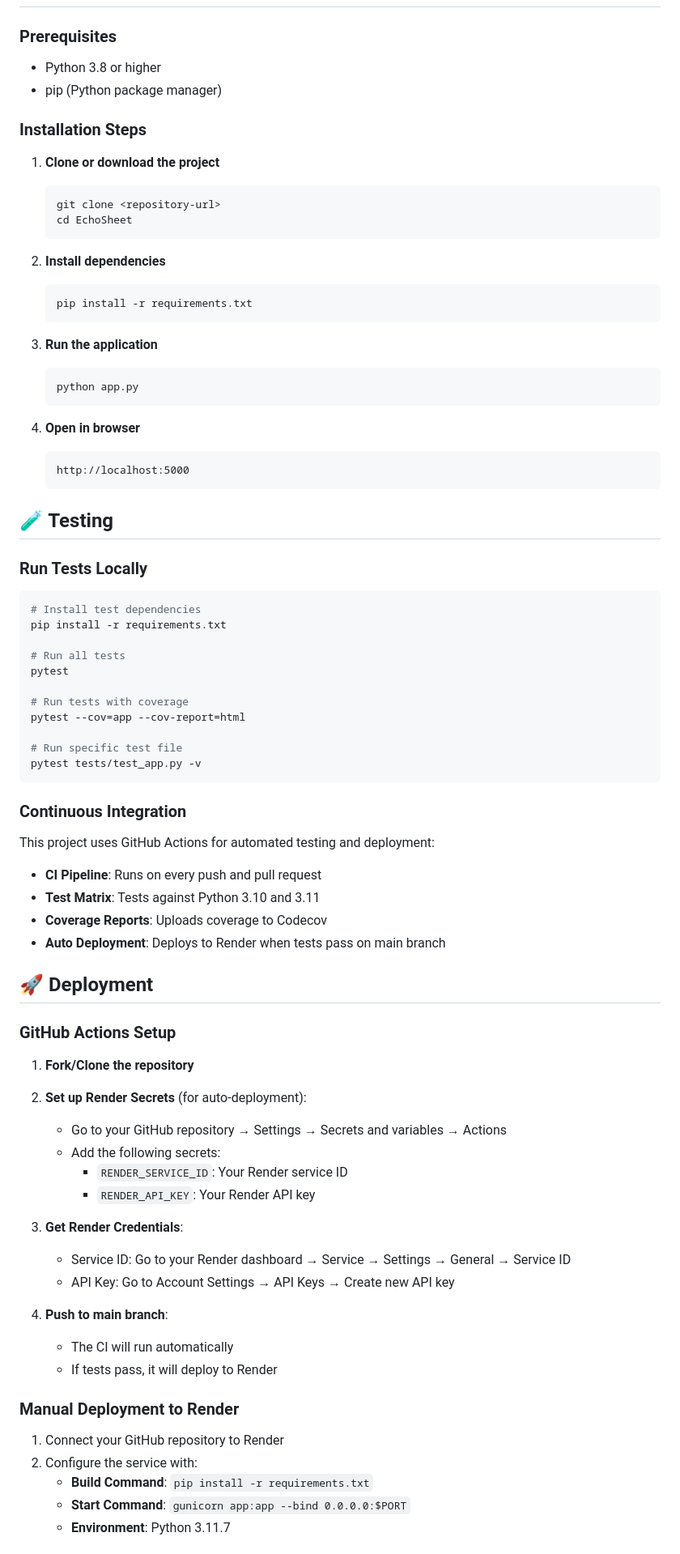
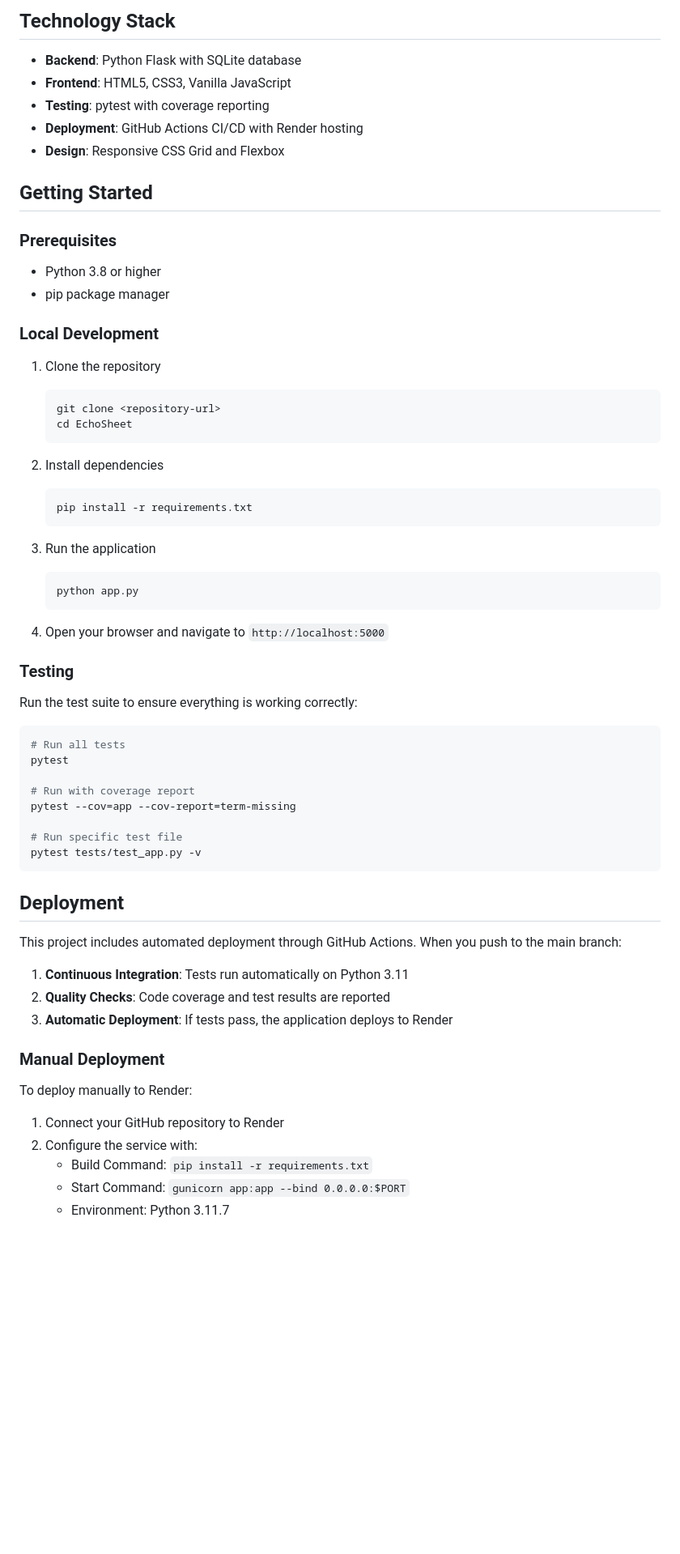
Before and after one commit to AguExposito/EchoSheet, a Markdown page: README.md, the part around one of its changes. Shown at 81% size. Drawn GitHub-style; blank space fills up the shorter version.

````diff
--- a/README.md
+++ b/README.md
@@ -14,81 +50,68 @@ A modern web application for creating and managing Dungeons & Dragons 5e charact
+## Technology Stack
+
+- **Backend**: Python Flask with SQLite database
+- **Frontend**: HTML5, CSS3, Vanilla JavaScript
+- **Testing**: pytest with coverage reporting
+- **Deployment**: GitHub Actions CI/CD with Render hosting
+- **Design**: Responsive CSS Grid and Flexbox
+
+## Getting Started
 
 ### Prerequisites
+
 - Python 3.8 or higher
-- pip (Python package manager)
+- pip package manager
 
-### Installation Steps
+### Local Development
 
-1. **Clone or download the project**
+1. Clone the repository
    ```bash
    git clone <repository-url>
    cd EchoSheet
    ```
 
-2. **Install dependencies**
+2. Install dependencies
    ```bash
    pip install -r requirements.txt
    ```
 
-3. **Run the application**
+3. Run the application
    ```bash
    python app.py
    ```
 
-4. **Open in browser**
-   ```
-   http://localhost:5000
-   ```
+4. Open your browser and navigate to `http://localhost:5000`
 
-## 🧪 Testing
+### Testing
 
-### Run Tests Locally
+Run the test suite to ensure everything is working correctly:
+
 ```bash
-# Install test dependencies
-pip install -r requirements.txt
-
 # Run all tests
 pytest
 
-# Run tests with coverage
-pytest --cov=app --cov-report=html
+# Run with coverage report
+pytest --cov=app --cov-report=term-missing
 
 # Run specific test file
 pytest tests/test_app.py -v
 ```
 
-### Continuous Integration
-This project uses GitHub Actions for automated testing and deployment:
+## Deployment
 
-- **CI Pipeline**: Runs on every push and pull request
-- **Test Matrix**: Tests against Python 3.10 and 3.11
-- **Coverage Reports**: Uploads coverage to Codecov
-- **Auto Deployment**: Deploys to Render when tests pass on main branch
+This project includes automated deployment through GitHub Actions. When you push to the main branch:
 
-## 🚀 Deployment
+1. **Continuous Integration**: Tests run automatically on Python 3.11
+2. **Quality Checks**: Code coverage and test results are reported
+3. **Automatic Deployment**: If tests pass, the application deploys to Render
 
-### GitHub Actions Setup
+### Manual Deployment
 
-1. **Fork/Clone the repository**
-
-2. **Set up Render Secrets** (for auto-deployment):
-   - Go to your GitHub repository → Settings → Secrets and variables → Actions
-   - Add the following secrets:
-     - `RENDER_SERVICE_ID`: Your Render service ID
-     - `RENDER_API_KEY`: Your Render API key
-
-3. **Get Render Credentials**:
-   - Service ID: Go to your Render dashboard → Service → Settings → General → Service ID
-   - API Key: Go to Account Settings → API Keys → Create new API key
-
-4. **Push to main branch**:
-   - The CI will run automatically
-   - If tests pass, it will deploy to Render
-
-### Manual Deployment to Render
+To deploy manually to Render:
 
 1. Connect your GitHub repository to Render
 2. Configure the service with:
-   - **Build Command**: `pip install -r requirements.txt`
-   - **Start Command**: `gunicorn app:app --bind 0.0.0.0:$PORT`
-   - **Environment**: Python 3.11.7
+   - Build Command: `pip install -r requirements.txt`
+   - Start Command: `gunicorn app:app --bind 0.0.0.0:$PORT`
+   - Environment: Python 3.11.7
 
````
Also changed, not shown: other parts of README.md (+113 -114 lines).
